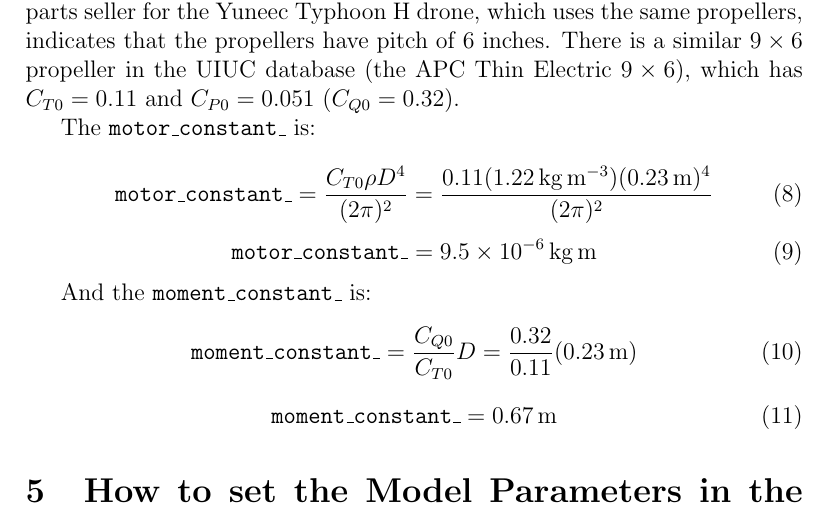
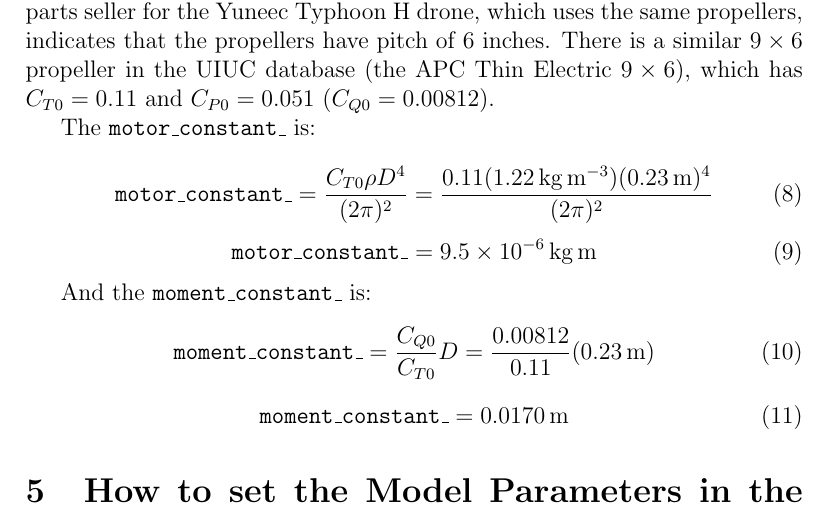
Before and after one commit to mvernacc/gazebo_motor_model_docs, a LaTeX document (notes.tex): part of page 6 of 8, cut so that both start at the same text. Compiled offline with pdfLaTeX.

Commit message:
Fix math error in example per Chraebi's comment.

```diff
--- a/notes.tex
+++ b/notes.tex
@@ -154,7 +156,7 @@ In the code, $\mu_1$ is referred to as \texttt{rolling\_moment\_coefficient\_}.
 
 
 \section{Example for the Intel Aero Drone}  \label{sec:example}
-The Intel Aero Drone uses \SI{230}{\milli\meter} (9 inch) propellers from Yuneec. A spare parts seller for the Yuneec Typhoon H drone, which uses the same propellers, indicates that the propellers have pitch of 6 inches. There is a similar $9 \times 6$ propeller in the UIUC database (the APC Thin Electric $9 \times 6$), which has $C_{T0} = 0.11$ and $C_{P0} = 0.051$ ($C_{Q0} = 0.32$).
+The Intel Aero Drone uses \SI{230}{\milli\meter} (9 inch) propellers from Yuneec. A spare parts seller for the Yuneec Typhoon H drone, which uses the same propellers, indicates that the propellers have pitch of 6 inches. There is a similar $9 \times 6$ propeller in the UIUC database (the APC Thin Electric $9 \times 6$), which has $C_{T0} = 0.11$ and $C_{P0} = 0.051$ ($C_{Q0} = 0.00812$).
 
 The $\mathtt{motor\_constant\_}$ is:
 
@@ -167,10 +169,10 @@ The $\mathtt{motor\_constant\_}$ is:
 
 And the $\mathtt{moment\_constant\_}$ is:
 \begin{equation}
-\mathtt{moment\_constant\_} = \frac{C_{Q0}}{C_{T0}} D = \frac{0.32}{0.11} (\SI{0.23}{\meter})
+\mathtt{moment\_constant\_} = \frac{C_{Q0}}{C_{T0}} D = \frac{0.00812}{0.11} (\SI{0.23}{\meter})
 \end{equation}
 \begin{equation}
-\mathtt{moment\_constant\_} = \SI{0.67}{\meter}
+\mathtt{moment\_constant\_} = \SI{0.0170}{\meter}
 \end{equation}
 
 
```
Also changed, not shown: notes.pdf, notes.tex (2 more changed lines).
